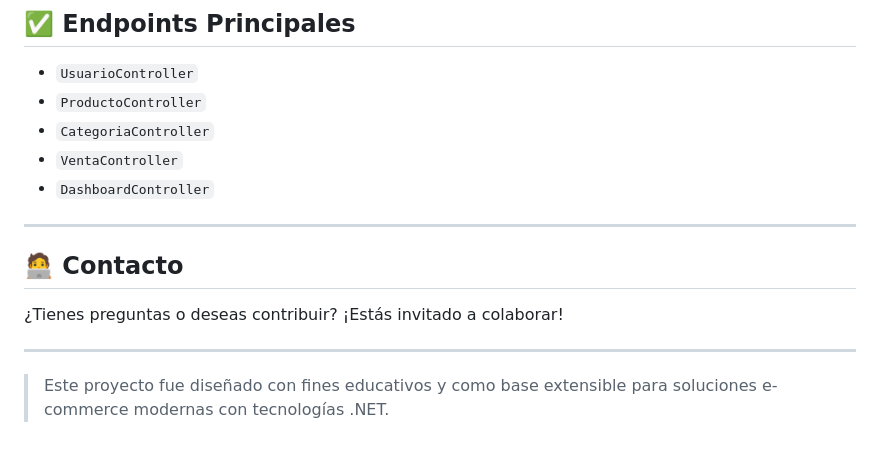
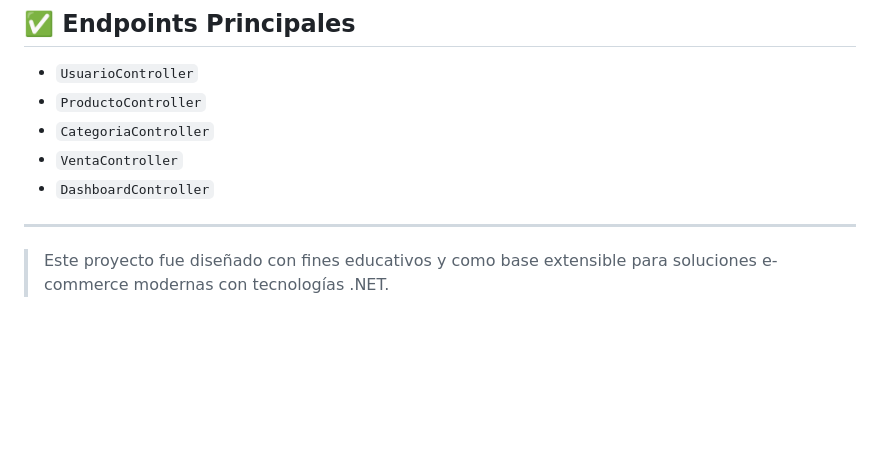
Before and after one commit to StivenAC/E-commerce-C--Blazor, a Markdown page: README.md, the part around the change. GitHub-like rendering; blank space fills up the shorter version.

```diff
--- a/README.md
+++ b/README.md
@@ -109,10 +109,5 @@ Ecommerce.sln
 
 ---
 
-## 🧑‍💻 Contacto
-
-¿Tienes preguntas o deseas contribuir? ¡Estás invitado a colaborar!
-
----
 
 > Este proyecto fue diseñado con fines educativos y como base extensible para soluciones e-commerce modernas con tecnologías .NET.
```
